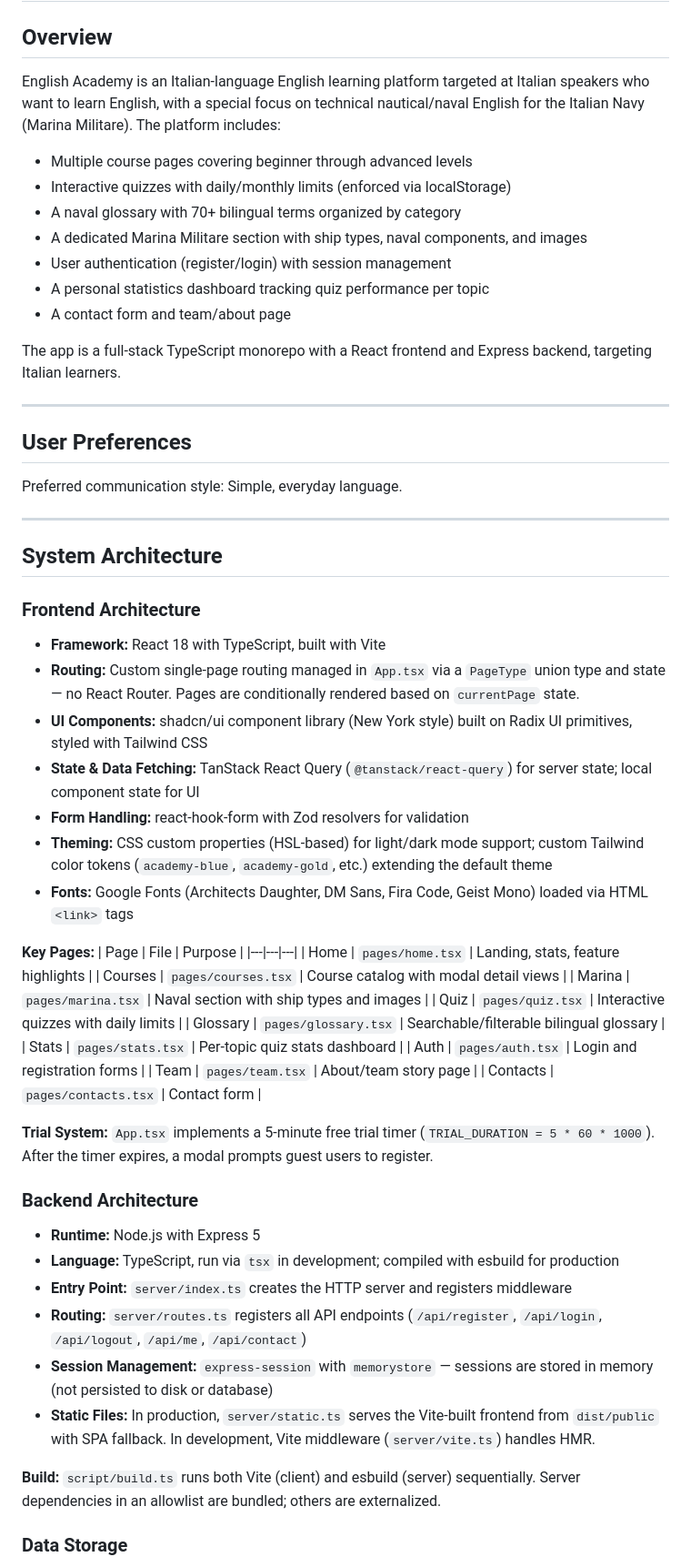
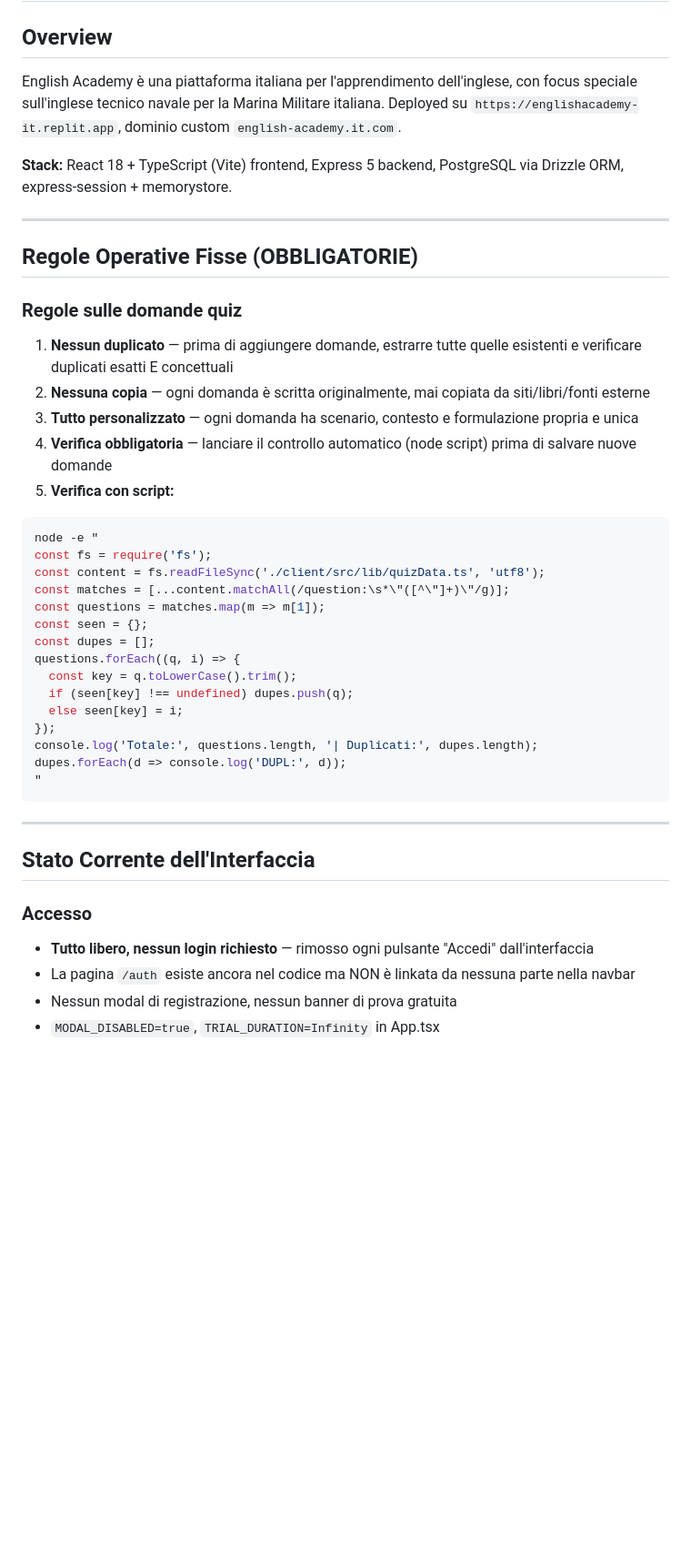
Before and after one commit to Carek11/english-academy, a Markdown page: replit.md, the part around one of its changes. Shown at 91% size. Rendered like a GitHub page; blank space fills up the shorter version.

````diff
--- a/replit.md
+++ b/replit.md
@@ -2,63 +2,45 @@
 
 ## Overview
 
-English Academy is an Italian-language English learning platform targeted at Italian speakers who want to learn English, with a special focus on technical nautical/naval English for the Italian Navy (Marina Militare). The platform includes:
+English Academy è una piattaforma italiana per l'apprendimento dell'inglese, con focus speciale sull'inglese tecnico navale per la Marina Militare italiana. Deployed su `https://englishacademy-it.replit.app`, dominio custom `english-academy.it.com`.
 
-- Multiple course pages covering beginner through advanced levels
-- Interactive quizzes with daily/monthly limits (enforced via localStorage)
-- A naval glossary with 70+ bilingual terms organized by category
-- A dedicated Marina Militare section with ship types, naval components, and images
-- User authentication (register/login) with session management
-- A personal statistics dashboard tracking quiz performance per topic
-- A contact form and team/about page
-
-The app is a full-stack TypeScript monorepo with a React frontend and Express backend, targeting Italian learners.
+**Stack:** React 18 + TypeScript (Vite) frontend, Express 5 backend, PostgreSQL via Drizzle ORM, express-session + memorystore.
 
 ---
 
-## User Preferences
+## Regole Operative Fisse (OBBLIGATORIE)
 
-Preferred communication style: Simple, everyday language.
+### Regole sulle domande quiz
+1. **Nessun duplicato** — prima di aggiungere domande, estrarre tutte quelle esistenti e verificare duplicati esatti E concettuali
+2. **Nessuna copia** — ogni domanda è scritta originalmente, mai copiata da siti/libri/fonti esterne
+3. **Tutto personalizzato** — ogni domanda ha scenario, contesto e formulazione propria e unica
+4. **Verifica obbligatoria** — lanciare il controllo automatico (node script) prima di salvare nuove domande
+5. **Verifica con script:**
+```bash
+node -e "
+const fs = require('fs');
+const content = fs.readFileSync('./client/src/lib/quizData.ts', 'utf8');
+const matches = [...content.matchAll(/question:\s*\"([^\"]+)\"/g)];
+const questions = matches.map(m => m[1]);
+const seen = {};
+const dupes = [];
+questions.forEach((q, i) => {
+  const key = q.toLowerCase().trim();
+  if (seen[key] !== undefined) dupes.push(q);
+  else seen[key] = i;
+});
+console.log('Totale:', questions.length, '| Duplicati:', dupes.length);
+dupes.forEach(d => console.log('DUPL:', d));
+"
+```
 
 ---
 
-## System Architecture
+## Stato Corrente dell'Interfaccia
 
-### Frontend Architecture
+### Accesso
+- **Tutto libero, nessun login richiesto** — rimosso ogni pulsante "Accedi" dall'interfaccia
+- La pagina `/auth` esiste ancora nel codice ma NON è linkata da nessuna parte nella navbar
+- Nessun modal di registrazione, nessun banner di prova gratuita
+- `MODAL_DISABLED=true`, `TRIAL_DURATION=Infinity` in App.tsx
 
-- **Framework:** React 18 with TypeScript, built with Vite
-- **Routing:** Custom single-page routing managed in `App.tsx` via a `PageType` union type and state — no React Router. Pages are conditionally rendered based on `currentPage` state.
-- **UI Components:** shadcn/ui component library (New York style) built on Radix UI primitives, styled with Tailwind CSS
-- **State & Data Fetching:** TanStack React Query (`@tanstack/react-query`) for server state; local component state for UI
-- **Form Handling:** react-hook-form with Zod resolvers for validation
-- **Theming:** CSS custom properties (HSL-based) for light/dark mode support; custom Tailwind color tokens (`academy-blue`, `academy-gold`, etc.) extending the default theme
-- **Fonts:** Google Fonts (Architects Daughter, DM Sans, Fira Code, Geist Mono) loaded via HTML `<link>` tags
-
-**Key Pages:**
-| Page | File | Purpose |
-|---|---|---|
-| Home | `pages/home.tsx` | Landing, stats, feature highlights |
-| Courses | `pages/courses.tsx` | Course catalog with modal detail views |
-| Marina | `pages/marina.tsx` | Naval section with ship types and images |
-| Quiz | `pages/quiz.tsx` | Interactive quizzes with daily limits |
-| Glossary | `pages/glossary.tsx` | Searchable/filterable bilingual glossary |
-| Stats | `pages/stats.tsx` | Per-topic quiz stats dashboard |
-| Auth | `pages/auth.tsx` | Login and registration forms |
-| Team | `pages/team.tsx` | About/team story page |
-| Contacts | `pages/contacts.tsx` | Contact form |
-
-**Trial System:** `App.tsx` implements a 5-minute free trial timer (`TRIAL_DURATION = 5 * 60 * 1000`). After the timer expires, a modal prompts guest users to register.
-
-### Backend Architecture
-
-- **Runtime:** Node.js with Express 5
-- **Language:** TypeScript, run via `tsx` in development; compiled with esbuild for production
-- **Entry Point:** `server/index.ts` creates the HTTP server and registers middleware
-- **Routing:** `server/routes.ts` registers all API endpoints (`/api/register`, `/api/login`, `/api/logout`, `/api/me`, `/api/contact`)
-- **Session Management:** `express-session` with `memorystore` — sessions are stored in memory (not persisted to disk or database)
-- **Static Files:** In production, `server/static.ts` serves the Vite-built frontend from `dist/public` with SPA fallback. In development, Vite middleware (`server/vite.ts`) handles HMR.
-
-**Build:** `script/build.ts` runs both Vite (client) and esbuild (server) sequentially. Server dependencies in an allowlist are bundled; others are externalized.
-
-### Data Storage
-
````
Also changed, not shown: other parts of replit.md (+143 -61 lines).
